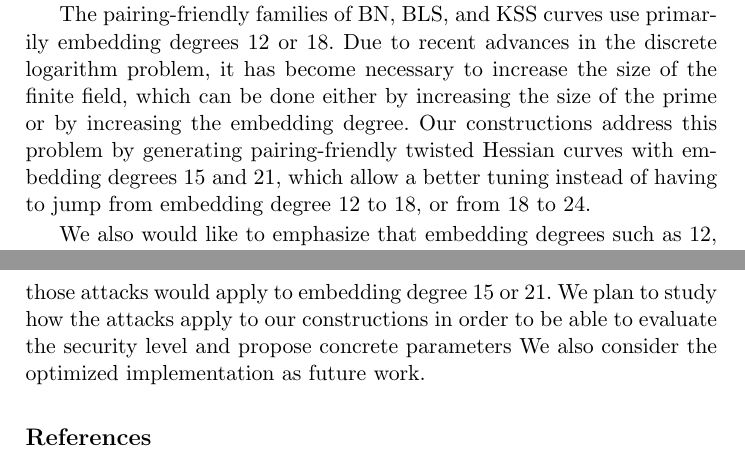
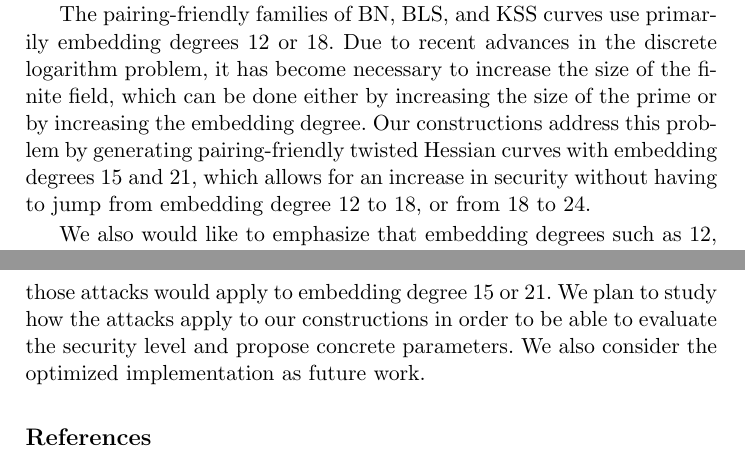
Before and after one commit to BeJade/hespairing, a LaTeX paper (paper/main.tex, which reads paper/conclusions.tex): two parts of pages 19 and 20 of 23, joined at a grey line, cut so that both start at the same text. Compiled offline with pdfLaTeX.

Commit message:
minor changes

```diff
--- a/paper/conclusions.tex
+++ b/paper/conclusions.tex
@@ -23,7 +23,7 @@ The pairing-friendly families of BN, BLS, and KSS curves use primarily embedding
 Due to recent advances in the discrete logarithm problem, it has become necessary to increase the size of the finite field,
 which can be done either by increasing the size of the prime or by increasing the embedding degree.
 Our constructions address this problem by generating pairing-friendly twisted Hessian curves with embedding degrees 15 and 21,
-which allow a better tuning instead of having to jump from embedding degree 12 to 18, or from 18 to 24.
+which allows for an increase in security without having to jump from embedding degree 12 to 18, or from 18 to 24.
 
 We also would like to emphasize that embedding degrees such as 12, 18, 24 can split into many subfields.
 Recall that recent advances in number field sieve attacks on solving DLP~\cite{2016/conjugate}~\cite{2016/SS}~\cite{2016/KB}~\cite{2017/KJ},
@@ -48,5 +48,5 @@ In this paper, we do not propose any concrete parameters for our pairing-friendl
 This is due to the fact that the complexity of the new attacks have neither been completely understood nor reached the stable stage yet.
 Moreover, there is no analysis of how those attacks would apply to embedding degree 15 or 21.
 We plan to study how the attacks apply to our constructions in order to be able to
-evaluate the security level and propose concrete parameters
+evaluate the security level and propose concrete parameters.
 We also consider the optimized implementation as future work.
```
